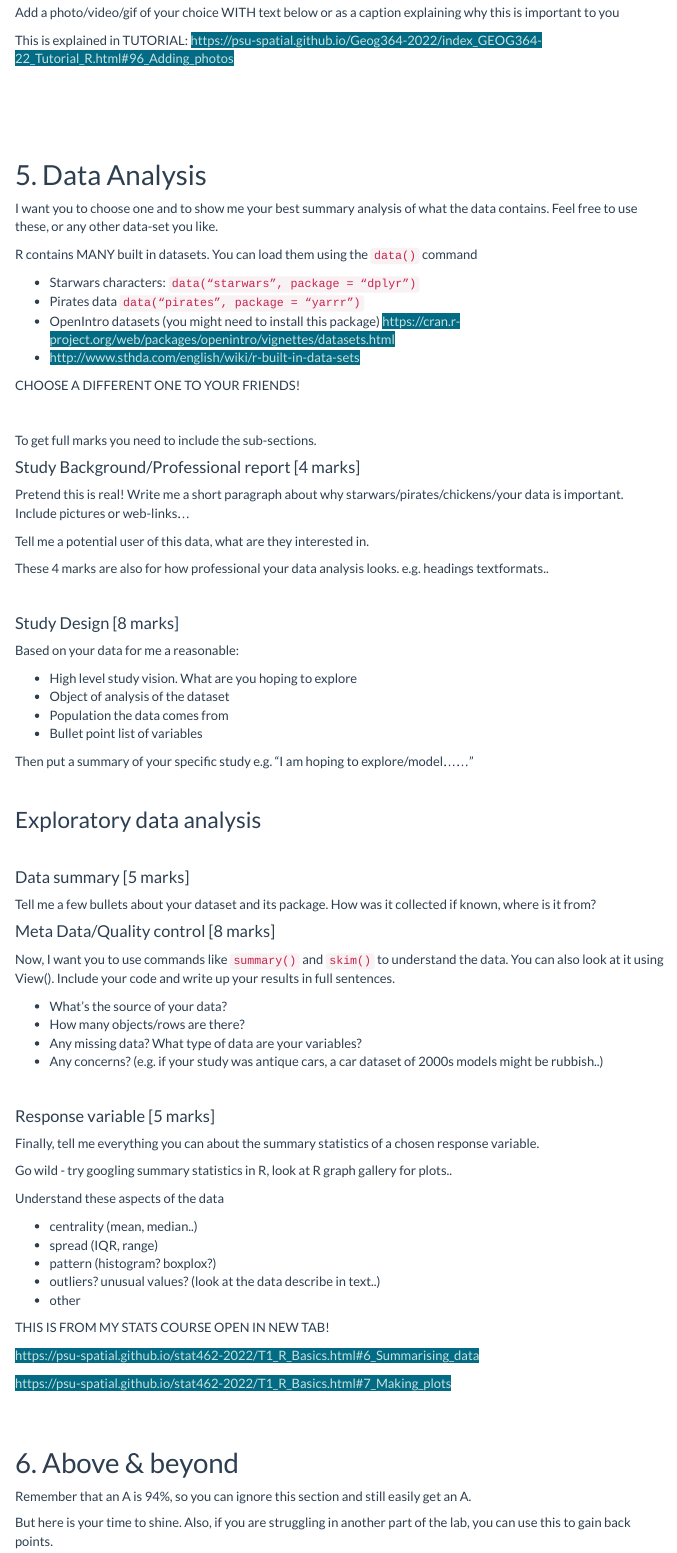
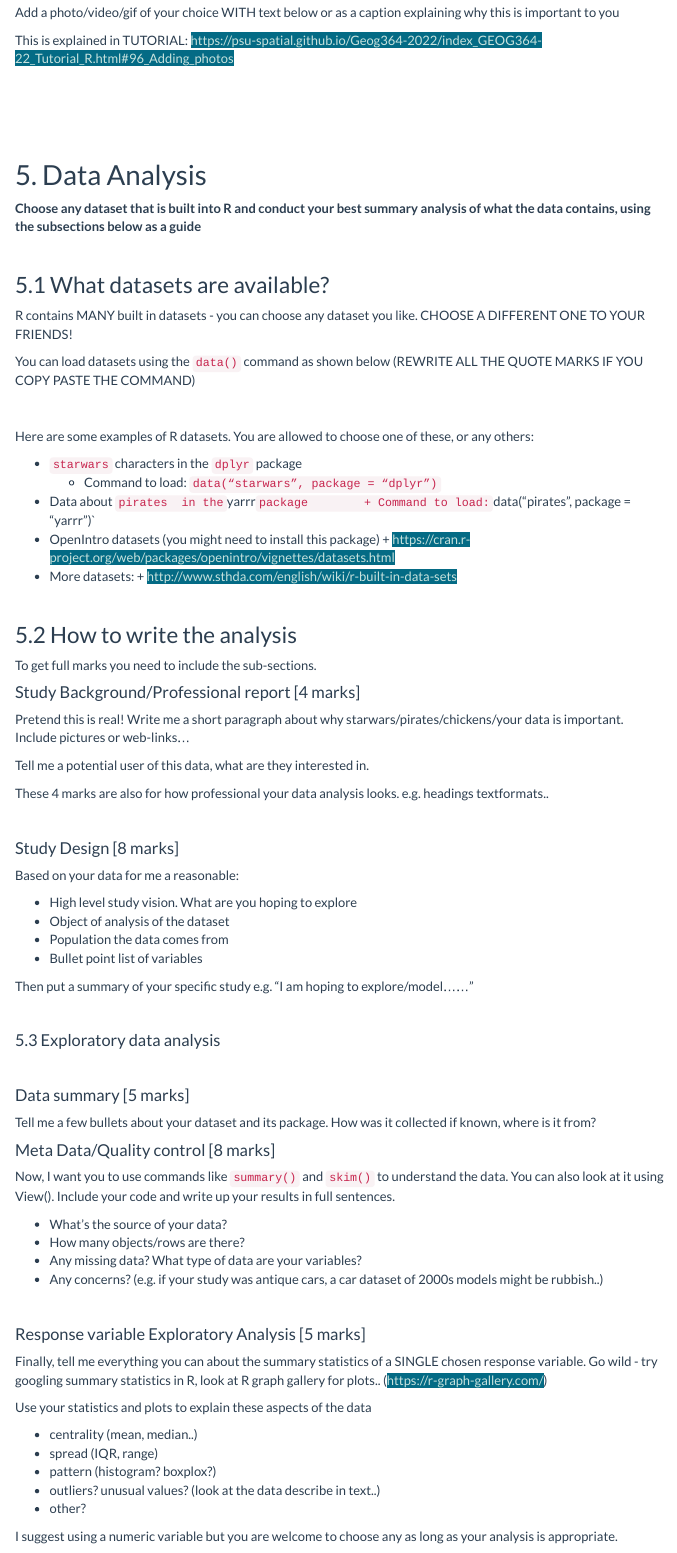
Before and after one commit to psu-spatial/Geog364-2022, an R Markdown document (index_GEOG364-22_L2EDA.Rmd): the page in a window 1100 px wide, from 2430 px down. The pictures show the output file index_GEOG364-22_L2EDA.html that the author committed with the source, opened offline; library style sheets and scripts come from the installed R packages; menus at the side of the page are left out.

Commit message:
lab 2 tweak

```diff
--- a/index_GEOG364-22_L2EDA.Rmd
+++ b/index_GEOG364-22_L2EDA.Rmd
@@ -297,19 +297,33 @@ In your lab script write a few sentences:
 
 ## 5. Data Analysis  {-}
 
-I want you to choose one and to show me your best summary analysis of what the data contains. Feel free to use these, or any other data-set you like.
+**Choose any dataset that is built into R and conduct your best summary analysis of what the data contains, using the subsections below as a guide**
 
-R contains MANY built in datasets.  You can load them using the `data()` command
+<br>
 
- - Starwars characters: `data(“starwars”, package = “dplyr”)`
- - Pirates data `data(“pirates”, package = “yarrr”)`
- - OpenIntro datasets (you might need to install this package) https://cran.r-project.org/web/packages/openintro/vignettes/datasets.html
- - http://www.sthda.com/english/wiki/r-built-in-data-sets
+### 5.1 What datasets are available? {-}
+
+R contains MANY built in datasets - you can choose any dataset you like.   CHOOSE A DIFFERENT ONE TO YOUR FRIENDS!
+
+You can load datasets using the `data()` command as shown below (REWRITE ALL THE QUOTE MARKS IF YOU COPY PASTE THE COMMAND)
+
+<br>
+
+Here are some examples of R datasets. You are allowed to choose one of these, or any others:
 
 
- CHOOSE A DIFFERENT ONE TO YOUR FRIENDS!
+ - `starwars` characters in the `dplyr` package
+      + Command to load: `data(“starwars”, package = “dplyr”)`
+ - Data about `pirates  in the `yarrr` package
+       + Command to load: `data(“pirates”, package = “yarrr”)`
+ - OpenIntro datasets (you might need to install this package)
+       + https://cran.r-project.org/web/packages/openintro/vignettes/datasets.html
+ - More datasets:
+       + http://www.sthda.com/english/wiki/r-built-in-data-sets
 
 <br>
+
+### 5.2 How to write the analysis {-}
 
 To get full marks you need to include the sub-sections.
 
@@ -336,7 +350,8 @@ Then put a summary of your specific study e.g. "I am hoping to explore/model....
 
 <br>
 
-### Exploratory data analysis {-}
+#### 5.3 Exploratory data analysis {-}
+
 <br>
 
 #### Data summary [5 marks]  {-}
@@ -355,26 +370,24 @@ Now, I want you to use commands like `summary()` and `skim()` to understand the
 
 <br>
 
-#### Response variable [5 marks] {-}
+#### Response variable Exploratory Analysis [5 marks] {-}
 
-Finally, tell me everything you can about the summary statistics of a chosen response variable.
+Finally, tell me everything you can about the summary statistics of a SINGLE chosen response variable.   Go wild - try googling summary statistics in R, look at R graph gallery for plots.. (https://r-graph-gallery.com/)
 
-Go wild - try googling summary statistics in R, look at R graph gallery for plots..
-
-Understand these aspects of the data
+Use your statistics and plots to explain these aspects of the data
 
  - centrality  (mean, median..)
  - spread (IQR, range)
  - pattern (histogram? boxplox?)
  - outliers? unusual values? (look at the data describe in text..)
- - other
+ - other?
 
+I suggest using a numeric variable but you are welcome to choose any as long as your analysis is appropriate.
 
- THIS IS FROM MY STATS COURSE OPEN IN NEW TAB!
+TUTORIALS : [THIS IS FROM MY STATS COURSE, SO OPEN IN NEW TAB!]
 
-https://psu-spatial.github.io/stat462-2022/T1_R_Basics.html#6_Summarising_data
-
-https://psu-spatial.github.io/stat462-2022/T1_R_Basics.html#7_Making_plots
+ - https://psu-spatial.github.io/stat462-2022/T1_R_Basics.html#6_Summarising_data
+ - https://psu-spatial.github.io/stat462-2022/T1_R_Basics.html#7_Making_plots
 
 <br>
 <br>
```
Also changed, not shown: index_GEOG364-22_L2EDA.html, 2 other files.
